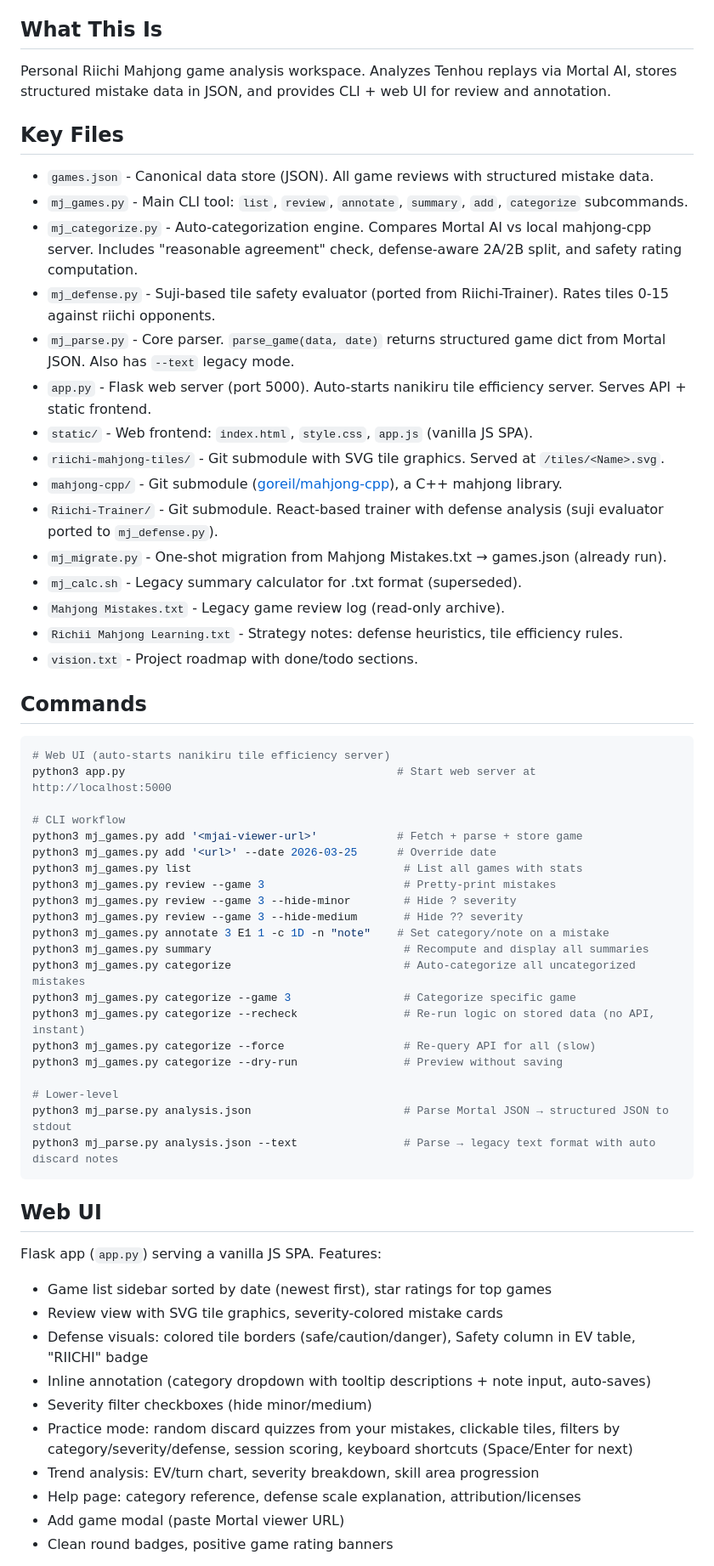
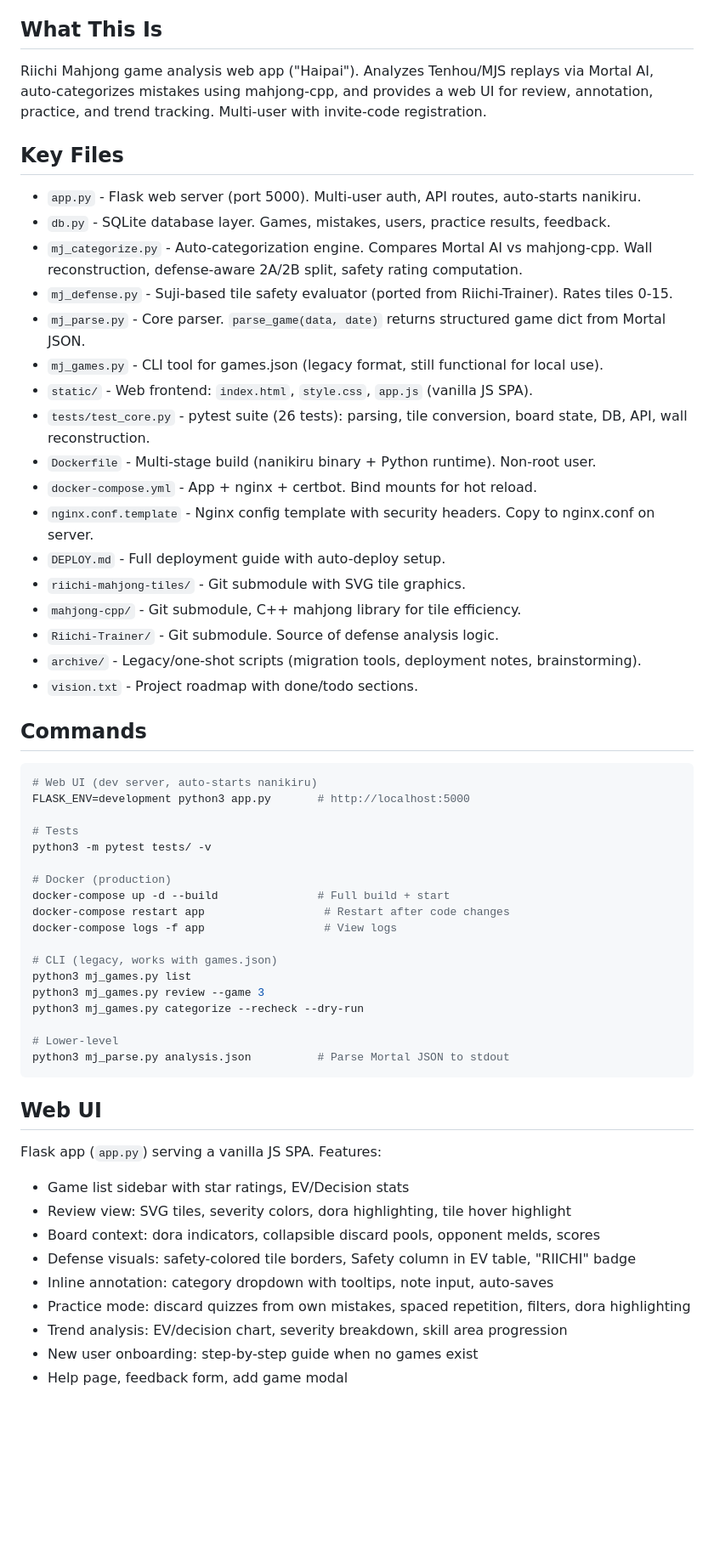
Before and after one commit to goreil/haipai-mahjong, a Markdown page: CLAUDE.md, the part around one of its changes. Shown at 85% size. Rendered like a GitHub page; blank space fills up the shorter version.

````diff
--- a/CLAUDE.md
+++ b/CLAUDE.md
@@ -4,63 +4,61 @@ This file provides guidance to Claude Code (claude.ai/code) when working with co
 
 ## What This Is
 
-Personal Riichi Mahjong game analysis workspace. Analyzes Tenhou replays via Mortal AI, stores structured mistake data in JSON, and provides CLI + web UI for review and annotation.
+Riichi Mahjong game analysis web app ("Haipai"). Analyzes Tenhou/MJS replays via Mortal AI, auto-categorizes mistakes using mahjong-cpp, and provides a web UI for review, annotation, practice, and trend tracking. Multi-user with invite-code registration.
 
 ## Key Files
 
-- `games.json` - Canonical data store (JSON). All game reviews with structured mistake data.
-- `mj_games.py` - Main CLI tool: `list`, `review`, `annotate`, `summary`, `add`, `categorize` subcommands.
-- `mj_categorize.py` - Auto-categorization engine. Compares Mortal AI vs local mahjong-cpp server. Includes "reasonable agreement" check, defense-aware 2A/2B split, and safety rating computation.
-- `mj_defense.py` - Suji-based tile safety evaluator (ported from Riichi-Trainer). Rates tiles 0-15 against riichi opponents.
-- `mj_parse.py` - Core parser. `parse_game(data, date)` returns structured game dict from Mortal JSON. Also has `--text` legacy mode.
-- `app.py` - Flask web server (port 5000). Auto-starts nanikiru tile efficiency server. Serves API + static frontend.
+- `app.py` - Flask web server (port 5000). Multi-user auth, API routes, auto-starts nanikiru.
+- `db.py` - SQLite database layer. Games, mistakes, users, practice results, feedback.
+- `mj_categorize.py` - Auto-categorization engine. Compares Mortal AI vs mahjong-cpp. Wall reconstruction, defense-aware 2A/2B split, safety rating computation.
+- `mj_defense.py` - Suji-based tile safety evaluator (ported from Riichi-Trainer). Rates tiles 0-15.
+- `mj_parse.py` - Core parser. `parse_game(data, date)` returns structured game dict from Mortal JSON.
+- `mj_games.py` - CLI tool for games.json (legacy format, still functional for local use).
 - `static/` - Web frontend: `index.html`, `style.css`, `app.js` (vanilla JS SPA).
-- `riichi-mahjong-tiles/` - Git submodule with SVG tile graphics. Served at `/tiles/<Name>.svg`.
-- `mahjong-cpp/` - Git submodule ([goreil/mahjong-cpp](https://github.com/goreil/mahjong-cpp)), a C++ mahjong library.
-- `Riichi-Trainer/` - Git submodule. React-based trainer with defense analysis (suji evaluator ported to `mj_defense.py`).
-- `mj_migrate.py` - One-shot migration from Mahjong Mistakes.txt → games.json (already run).
-- `mj_calc.sh` - Legacy summary calculator for .txt format (superseded).
-- `Mahjong Mistakes.txt` - Legacy game review log (read-only archive).
-- `Richii Mahjong Learning.txt` - Strategy notes: defense heuristics, tile efficiency rules.
+- `tests/test_core.py` - pytest suite (26 tests): parsing, tile conversion, board state, DB, API, wall reconstruction.
+- `Dockerfile` - Multi-stage build (nanikiru binary + Python runtime). Non-root user.
+- `docker-compose.yml` - App + nginx + certbot. Bind mounts for hot reload.
+- `nginx.conf.template` - Nginx config template with security headers. Copy to nginx.conf on server.
+- `DEPLOY.md` - Full deployment guide with auto-deploy setup.
+- `riichi-mahjong-tiles/` - Git submodule with SVG tile graphics.
+- `mahjong-cpp/` - Git submodule, C++ mahjong library for tile efficiency.
+- `Riichi-Trainer/` - Git submodule. Source of defense analysis logic.
+- `archive/` - Legacy/one-shot scripts (migration tools, deployment notes, brainstorming).
 - `vision.txt` - Project roadmap with done/todo sections.
 
 ## Commands
 
 ```bash
-# Web UI (auto-starts nanikiru tile efficiency server)
-python3 app.py                                         # Start web server at http://localhost:5000
+# Web UI (dev server, auto-starts nanikiru)
+FLASK_ENV=development python3 app.py       # http://localhost:5000
 
-# CLI workflow
-python3 mj_games.py add '<mjai-viewer-url>'            # Fetch + parse + store game
-python3 mj_games.py add '<url>' --date 2026-03-25      # Override date
-python3 mj_games.py list                                # List all games with stats
-python3 mj_games.py review --game 3                     # Pretty-print mistakes
-python3 mj_games.py review --game 3 --hide-minor        # Hide ? severity
-python3 mj_games.py review --game 3 --hide-medium       # Hide ?? severity
-python3 mj_games.py annotate 3 E1 1 -c 1D -n "note"    # Set category/note on a mistake
-python3 mj_games.py summary                             # Recompute and display all summaries
-python3 mj_games.py categorize                          # Auto-categorize all uncategorized mistakes
-python3 mj_games.py categorize --game 3                 # Categorize specific game
-python3 mj_games.py categorize --recheck                # Re-run logic on stored data (no API, instant)
-python3 mj_games.py categorize --force                  # Re-query API for all (slow)
-python3 mj_games.py categorize --dry-run                # Preview without saving
+# Tests
+python3 -m pytest tests/ -v
+
+# Docker (production)
+docker-compose up -d --build               # Full build + start
+docker-compose restart app                  # Restart after code changes
+docker-compose logs -f app                  # View logs
+
+# CLI (legacy, works with games.json)
+python3 mj_games.py list
+python3 mj_games.py review --game 3
+python3 mj_games.py categorize --recheck --dry-run
 
 # Lower-level
-python3 mj_parse.py analysis.json                       # Parse Mortal JSON → structured JSON to stdout
-python3 mj_parse.py analysis.json --text                # Parse → legacy text format with auto discard notes
+python3 mj_parse.py analysis.json          # Parse Mortal JSON to stdout
 ```
 
 ## Web UI
 
 Flask app (`app.py`) serving a vanilla JS SPA. Features:
-- Game list sidebar sorted by date (newest first), star ratings for top games
-- Review view with SVG tile graphics, severity-colored mistake cards
-- Defense visuals: colored tile borders (safe/caution/danger), Safety column in EV table, "RIICHI" badge
-- Inline annotation (category dropdown with tooltip descriptions + note input, auto-saves)
-- Severity filter checkboxes (hide minor/medium)
-- Practice mode: random discard quizzes from your mistakes, clickable tiles, filters by category/severity/defense, session scoring, keyboard shortcuts (Space/Enter for next)
-- Trend analysis: EV/turn chart, severity breakdown, skill area progression
-- Help page: category reference, defense scale explanation, attribution/licenses
-- Add game modal (paste Mortal viewer URL)
-- Clean round badges, positive game rating banners
+- Game list sidebar with star ratings, EV/Decision stats
+- Review view: SVG tiles, severity colors, dora highlighting, tile hover highlight
+- Board context: dora indicators, collapsible discard pools, opponent melds, scores
+- Defense visuals: safety-colored tile borders, Safety column in EV table, "RIICHI" badge
+- Inline annotation: category dropdown with tooltips, note input, auto-saves
+- Practice mode: discard quizzes from own mistakes, spaced repetition, filters, dora highlighting
+- Trend analysis: EV/decision chart, severity breakdown, skill area progression
+- New user onboarding: step-by-step guide when no games exist
+- Help page, feedback form, add game modal
 
````
Also changed, not shown: other parts of CLAUDE.md (+31 -28 lines).
